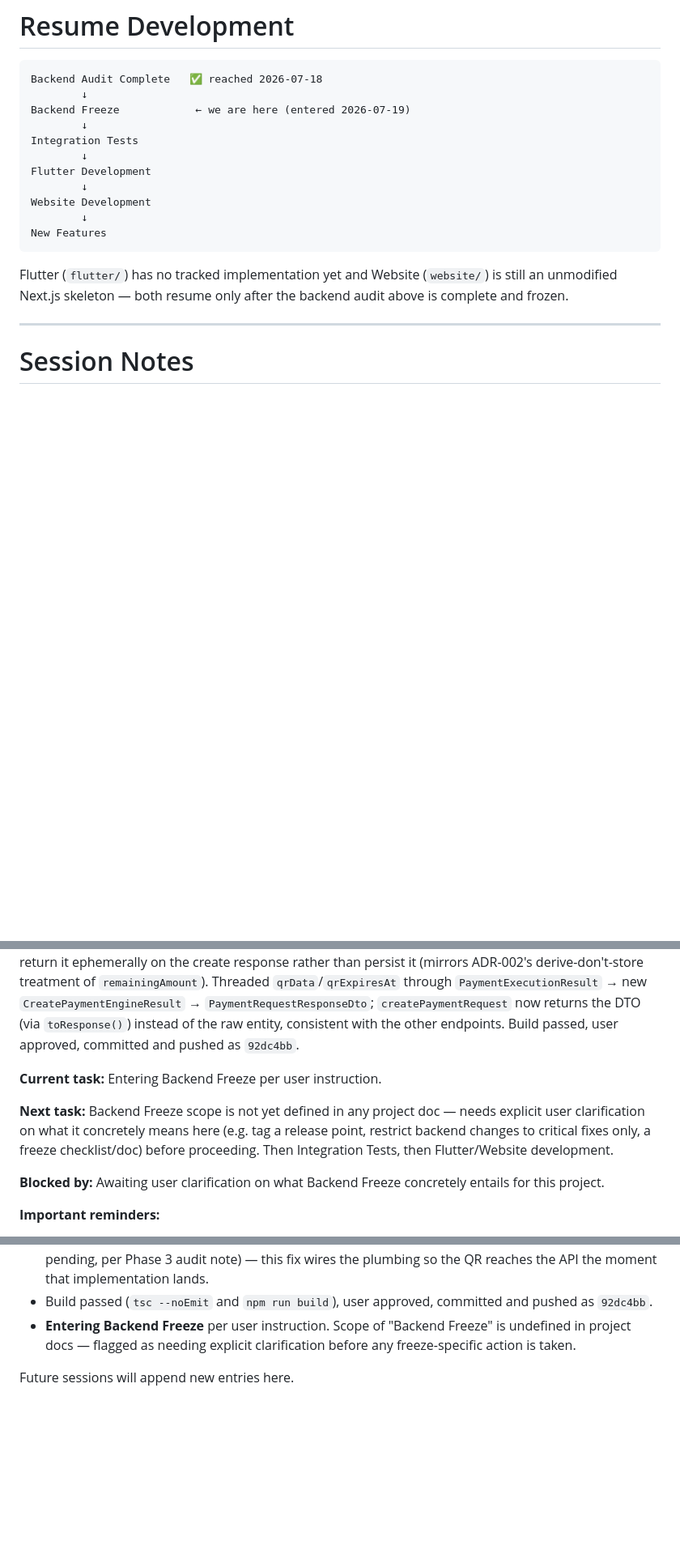
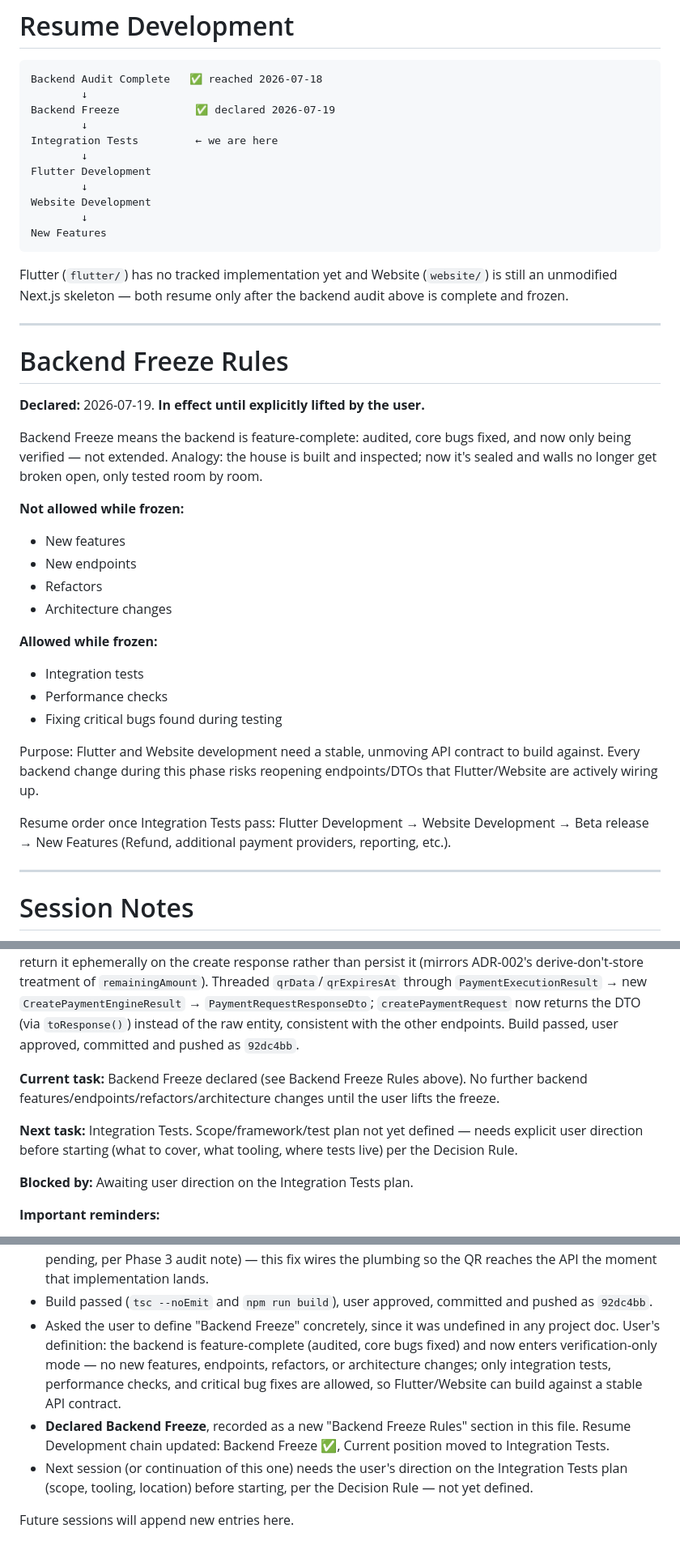
Before and after one commit to aistartup59-jpg/kapida-odeme, a Markdown page: AUDIT_BOARD.md, 3 parts joined by grey strips. Shown at 81% size. Rendered like a GitHub page; blank space fills up the shorter version.

Commit message:
docs(audit): declare Backend Freeze, advance to Integration Tests

````diff
--- a/AUDIT_BOARD.md
+++ b/AUDIT_BOARD.md
@@ -174,9 +174,9 @@ Only findings that require an architecture change belong here.
 ```
 Backend Audit Complete   ✅ reached 2026-07-18
         ↓
-Backend Freeze            ← we are here (entered 2026-07-19)
+Backend Freeze            ✅ declared 2026-07-19
         ↓
-Integration Tests
+Integration Tests         ← we are here
         ↓
 Flutter Development
         ↓
@@ -186,6 +186,29 @@ New Features
 ```
 
 Flutter (`flutter/`) has no tracked implementation yet and Website (`website/`) is still an unmodified Next.js skeleton — both resume only after the backend audit above is complete and frozen.
+
+---
+
+# Backend Freeze Rules
+
+**Declared:** 2026-07-19. **In effect until explicitly lifted by the user.**
+
+Backend Freeze means the backend is feature-complete: audited, core bugs fixed, and now only being verified — not extended. Analogy: the house is built and inspected; now it's sealed and walls no longer get broken open, only tested room by room.
+
+**Not allowed while frozen:**
+- New features
+- New endpoints
+- Refactors
+- Architecture changes
+
+**Allowed while frozen:**
+- Integration tests
+- Performance checks
+- Fixing critical bugs found during testing
+
+Purpose: Flutter and Website development need a stable, unmoving API contract to build against. Every backend change during this phase risks reopening endpoints/DTOs that Flutter/Website are actively wiring up.
+
+Resume order once Integration Tests pass: Flutter Development → Website Development → Beta release → New Features (Refund, additional payment providers, reporting, etc.).
 
 ---
 
@@ -201,11 +224,11 @@ Flutter (`flutter/`) has no tracked implementation yet and Website (`website/`)
 
 **Last completed task:** Pre-freeze QR verification, requested by the user before starting Backend Freeze. Confirmed the QR design already matches ADR-003 (single real Bank QR per PaymentRequest via `provider.generateBankQR()`, provider-agnostic response shape with no bank-specific fields, never derived from a Payment Link). Found the provider's `qrData`/`expiresAt` were fetched in `payment-engine.service.ts` and discarded — never reaching the API response, so even a completed ParamPOS implementation would have no way to surface the QR to the merchant/employee app. User chose to return it ephemerally on the create response rather than persist it (mirrors ADR-002's derive-don't-store treatment of `remainingAmount`). Threaded `qrData`/`qrExpiresAt` through `PaymentExecutionResult` → new `CreatePaymentEngineResult` → `PaymentRequestResponseDto`; `createPaymentRequest` now returns the DTO (via `toResponse()`) instead of the raw entity, consistent with the other endpoints. Build passed, user approved, committed and pushed as `92dc4bb`.
 
-**Current task:** Entering Backend Freeze per user instruction.
+**Current task:** Backend Freeze declared (see Backend Freeze Rules above). No further backend features/endpoints/refactors/architecture changes until the user lifts the freeze.
 
-**Next task:** Backend Freeze scope is not yet defined in any project doc — needs explicit user clarification on what it concretely means here (e.g. tag a release point, restrict backend changes to critical fixes only, a freeze checklist/doc) before proceeding. Then Integration Tests, then Flutter/Website development.
+**Next task:** Integration Tests. Scope/framework/test plan not yet defined — needs explicit user direction before starting (what to cover, what tooling, where tests live) per the Decision Rule.
 
-**Blocked by:** Awaiting user clarification on what Backend Freeze concretely entails for this project.
+**Blocked by:** Awaiting user direction on the Integration Tests plan.
 
 **Important reminders:**
 - Only `PaymentStateMachineService.applyTransition()` may change `PaymentRequest.status` (ADR-011).
@@ -361,6 +384,8 @@ Record only important audit-board milestones.
 - Implemented: `PaymentExecutionResult` and a new `CreatePaymentEngineResult` (extends `PaymentEngineResult<PaymentRequest>`) carry `qrData`/`qrExpiresAt` from `executeWithProvider`'s QR branch through `createPayment`; `PaymentRequestResponseDto` gained optional `qrData`/`qrExpiresAt`; `PaymentService.createPaymentRequest` now returns the DTO via `toResponse()` (previously returned the raw entity, inconsistent with every other endpoint) and attaches the QR fields when present.
 - ParamPOS's `generateBankQR` remains a `NotImplementedException` stub (sandbox API contract still pending, per Phase 3 audit note) — this fix wires the plumbing so the QR reaches the API the moment that implementation lands.
 - Build passed (`tsc --noEmit` and `npm run build`), user approved, committed and pushed as `92dc4bb`.
-- **Entering Backend Freeze** per user instruction. Scope of "Backend Freeze" is undefined in project docs — flagged as needing explicit clarification before any freeze-specific action is taken.
+- Asked the user to define "Backend Freeze" concretely, since it was undefined in any project doc. User's definition: the backend is feature-complete (audited, core bugs fixed) and now enters verification-only mode — no new features, endpoints, refactors, or architecture changes; only integration tests, performance checks, and critical bug fixes are allowed, so Flutter/Website can build against a stable API contract.
+- **Declared Backend Freeze**, recorded as a new "Backend Freeze Rules" section in this file. Resume Development chain updated: Backend Freeze ✅, Current position moved to Integration Tests.
+- Next session (or continuation of this one) needs the user's direction on the Integration Tests plan (scope, tooling, location) before starting, per the Decision Rule — not yet defined.
 
 Future sessions will append new entries here.
````
